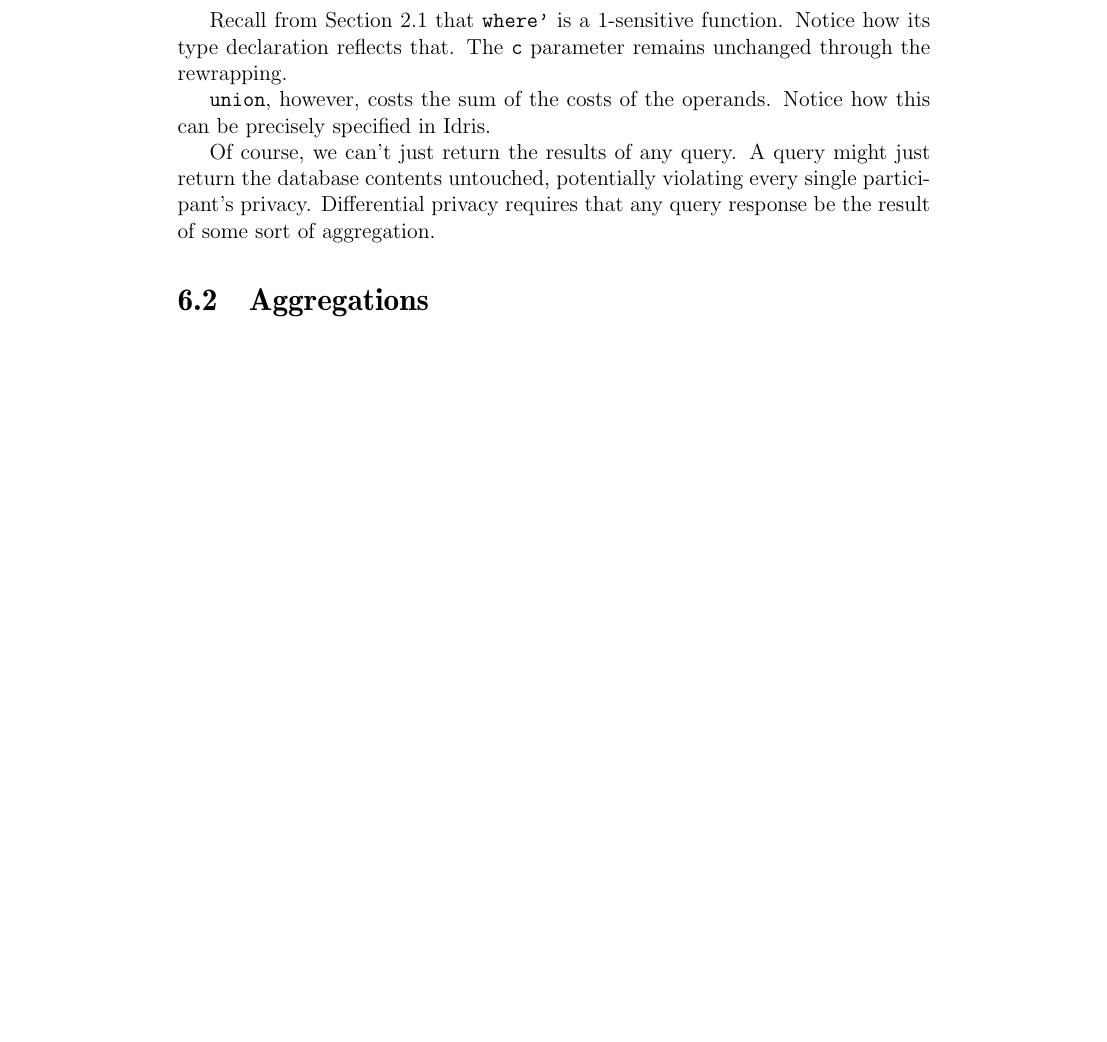
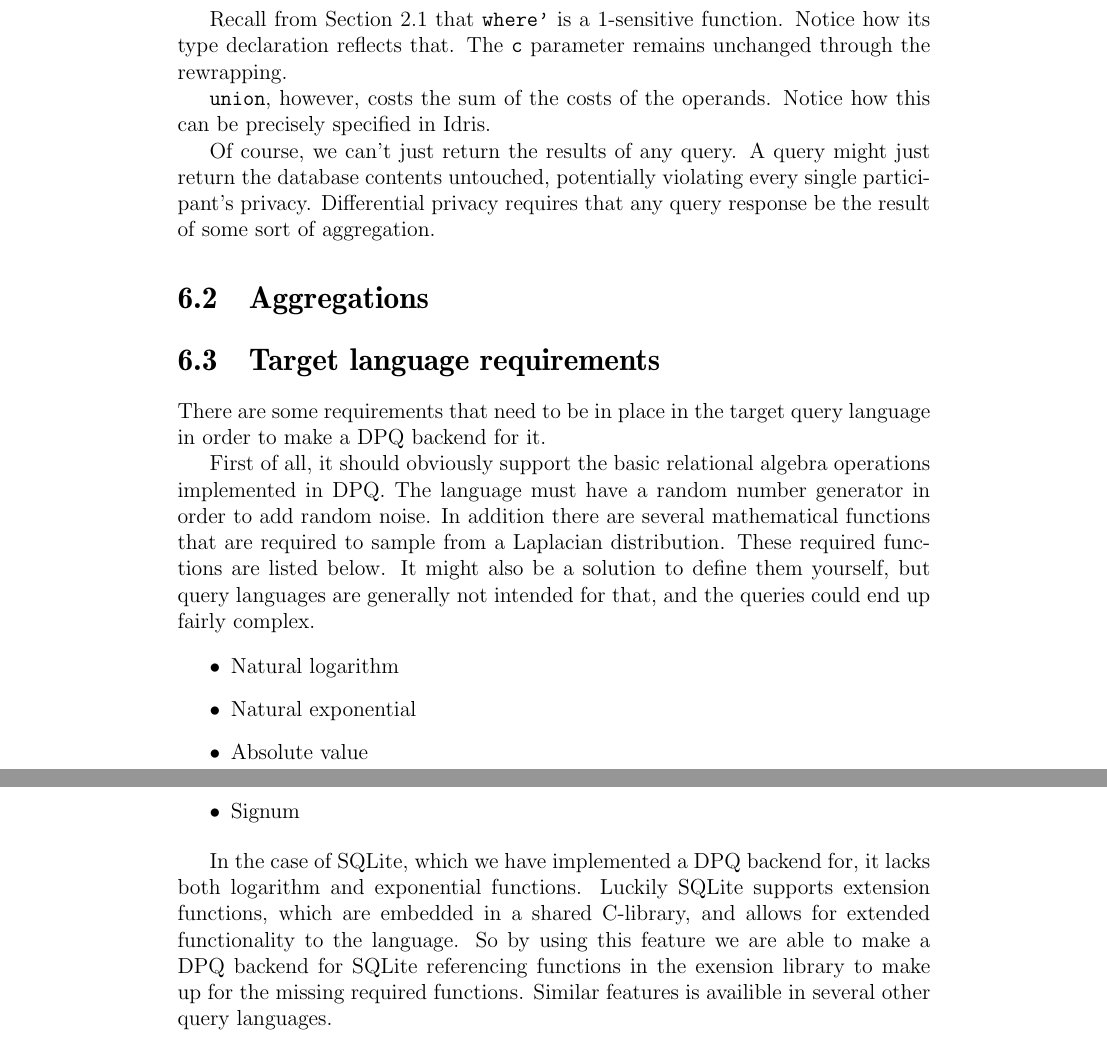
Before and after one commit to cassiebaer/ucph-msc-thesis-dpdt, a LaTeX thesis (docs/main.tex): part of page 39 of 52 before the commit and two parts of pages 39 and 40 of 53 after it, the two joined at a grey line, cut so that both start at the same text, the shorter picture padded with empty space. Compiled offline with pdfLaTeX.

Commit message:
Add DPQ section about target language requirements

```diff
--- a/docs/main.tex
+++ b/docs/main.tex
@@ -1114,6 +1114,27 @@ Differential privacy requires that any query response be the result of some sort
 \section{Aggregations}
 
 
+\section{Target language requirements}
+
+There are some requirements that need to be in place in the target query language in order to make a DPQ backend for it.
+
+First of all, it should obviously support the basic relational algebra operations implemented in DPQ.
+The language must have a random number generator in order to add random noise.
+In addition there are several mathematical functions that are required to sample from a Laplacian distribution.
+These required functions are listed below.
+It might also be a solution to define them yourself, but query languages are generally not intended for that, and the queries could end up fairly complex.
+
+\begin{itemize}
+    \item Natural logarithm
+    \item Natural exponential
+    \item Absolute value
+    \item Signum
+\end{itemize}
+
+In the case of SQLite, which we have implemented a DPQ backend for, it lacks both logarithm and exponential functions.
+Luckily SQLite supports extension functions, which are embedded in a shared C-library, and allows for extended functionality to the language.
+So by using this feature we are able to make a DPQ backend for SQLite referencing functions in the exension library to make up for the missing required functions.
+Similar features is availible in several other query languages.
 
 \chapter{DPDT - Differentially Private Programs}\label{sec:DPDT}
 
```
